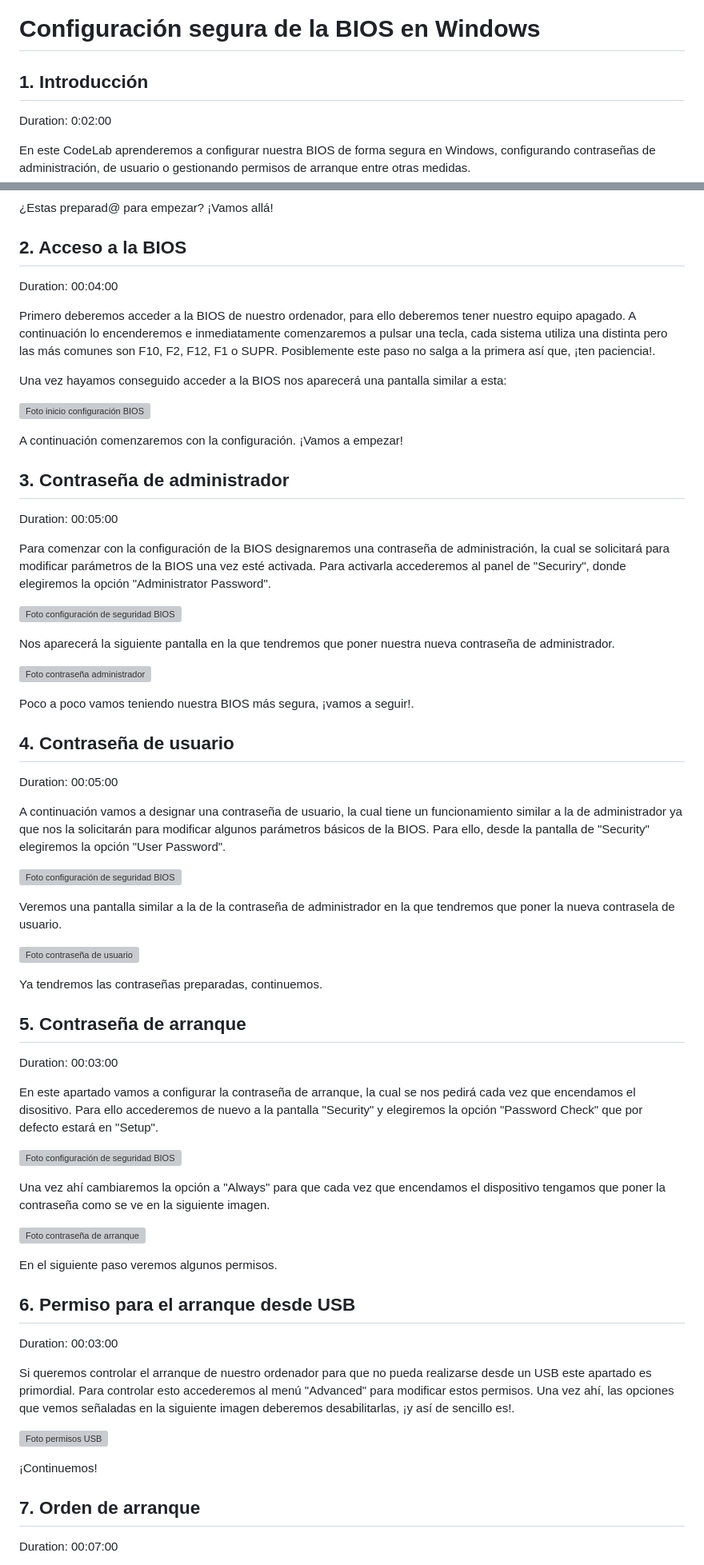
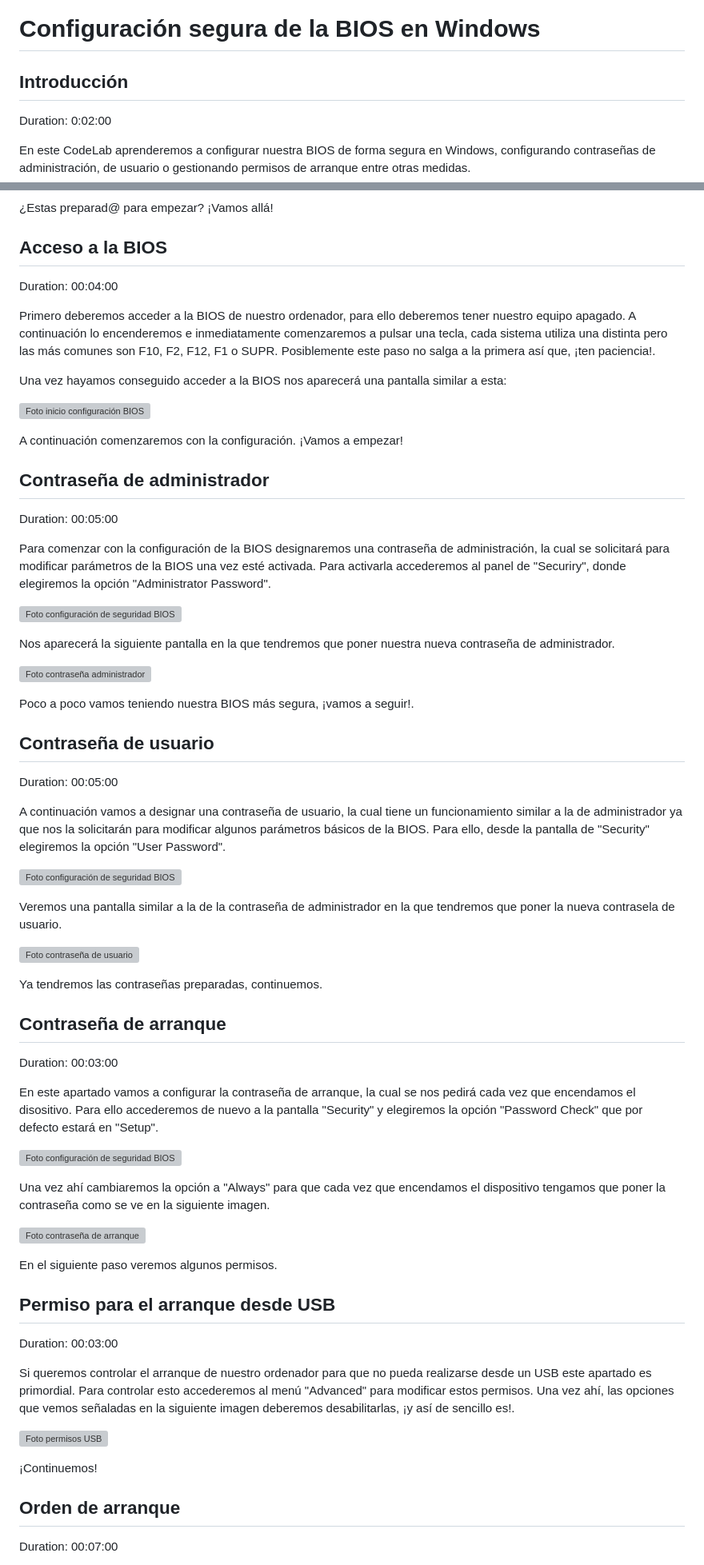
Before and after one commit to LuciaES24/BR-Proyecto1-1, a Markdown page: codelab.md, 2 parts joined by grey strips. Shown: that part at 80% size. Drawn GitHub-style; grey boxes are pictures that could not be loaded.

Commit message:
arreglado formato

```diff
--- a/codelab.md
+++ b/codelab.md
@@ -7,7 +7,7 @@ status: Published
 
 # Configuración segura de la BIOS en Windows
 
-## 1. Introducción
+## Introducción
 Duration: 0:02:00
 
 En este CodeLab aprenderemos a configurar nuestra BIOS de forma segura en Windows, configurando contraseñas de administración, de usuario o gestionando permisos de arranque entre otras medidas.
@@ -16,7 +16,7 @@ En este CodeLab aprenderemos a configurar nuestra BIOS de forma segura en Window
 
 ¿Estas preparad@ para empezar? ¡Vamos allá!
 
-## 2. Acceso a la BIOS
+## Acceso a la BIOS
 Duration: 00:04:00
 
 Primero deberemos acceder a la BIOS de nuestro ordenador, para ello deberemos tener nuestro equipo apagado. A continuación lo encenderemos e inmediatamente comenzaremos a pulsar una tecla, cada sistema utiliza una distinta pero las más comunes son F10, F2, F12, F1 o SUPR. Posiblemente este paso no salga a la primera así que, ¡ten paciencia!.
@@ -27,7 +27,7 @@ Una vez hayamos conseguido acceder a la BIOS nos aparecerá una pantalla similar
 
 A continuación comenzaremos con la configuración. ¡Vamos a empezar!
 
-## 3. Contraseña de administrador
+## Contraseña de administrador
 Duration: 00:05:00
 
 Para comenzar con la configuración de la BIOS designaremos una contraseña de administración, la cual se solicitará para modificar parámetros de la BIOS una vez esté activada. Para activarla accederemos al panel de "Securiry", donde elegiremos la opción "Administrator Password".
@@ -40,7 +40,7 @@ Nos aparecerá la siguiente pantalla en la que tendremos que poner nuestra nueva
 
 Poco a poco vamos teniendo nuestra BIOS más segura, ¡vamos a seguir!.
 
-## 4. Contraseña de usuario
+## Contraseña de usuario
 Duration: 00:05:00
 
 A continuación vamos a designar una contraseña de usuario, la cual tiene un funcionamiento similar a la de administrador ya que nos la solicitarán para modificar algunos parámetros básicos de la BIOS. Para ello, desde la pantalla de "Security" elegiremos la opción "User Password".
@@ -53,7 +53,7 @@ Veremos una pantalla similar a la de la contraseña de administrador en la que t
 
 Ya tendremos las contraseñas preparadas, continuemos.
 
-## 5. Contraseña de arranque
+## Contraseña de arranque
 Duration: 00:03:00
 
 En este apartado vamos a configurar la contraseña de arranque, la cual se nos pedirá cada vez que encendamos el disositivo. Para ello accederemos de nuevo a la pantalla "Security" y elegiremos la opción "Password Check" que por defecto estará en "Setup".
@@ -66,7 +66,7 @@ Una vez ahí cambiaremos la opción a "Always" para que cada vez que encendamos
 
 En el siguiente paso veremos algunos permisos.
 
-## 6. Permiso para el arranque desde USB
+## Permiso para el arranque desde USB
 Duration: 00:03:00
 
 Si queremos controlar el arranque de nuestro ordenador para que no pueda realizarse desde un USB este apartado es primordial.
@@ -77,7 +77,7 @@ Una vez ahí, las opciones que vemos señaladas en la siguiente imagen deberemos
 
 ¡Continuemos!
 
-## 7. Orden de arranque
+## Orden de arranque
 Duration: 00:07:00
 
 Con esta configuración podremos manejar el orden de arranque de nuestro ordenador, en el que irá buscando los dispositivos indicados en orden para intentar arrancar el sistema, pasando al siguiente si uno no lo encuentra.
```
Also changed, not shown: other parts of codelab.md (+2 -2 lines).
